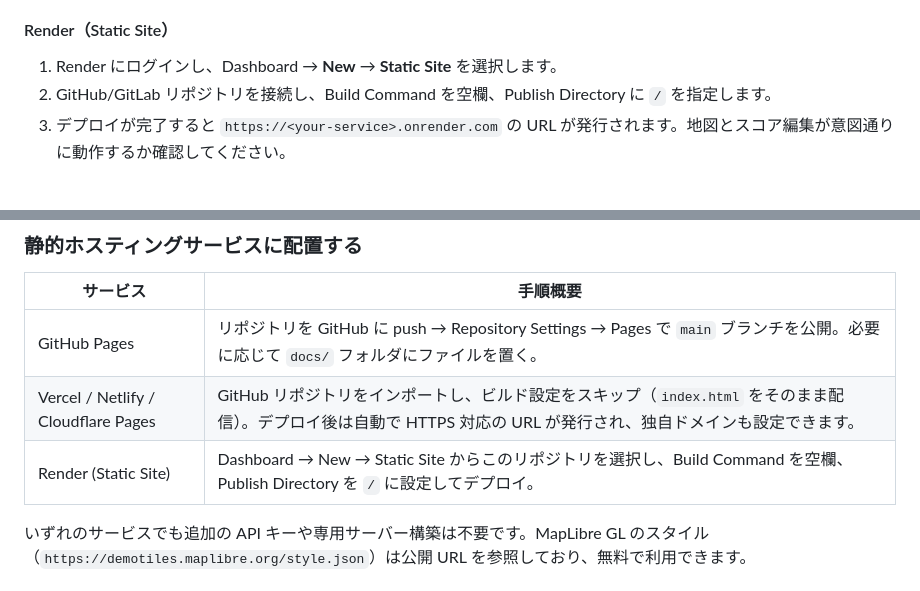
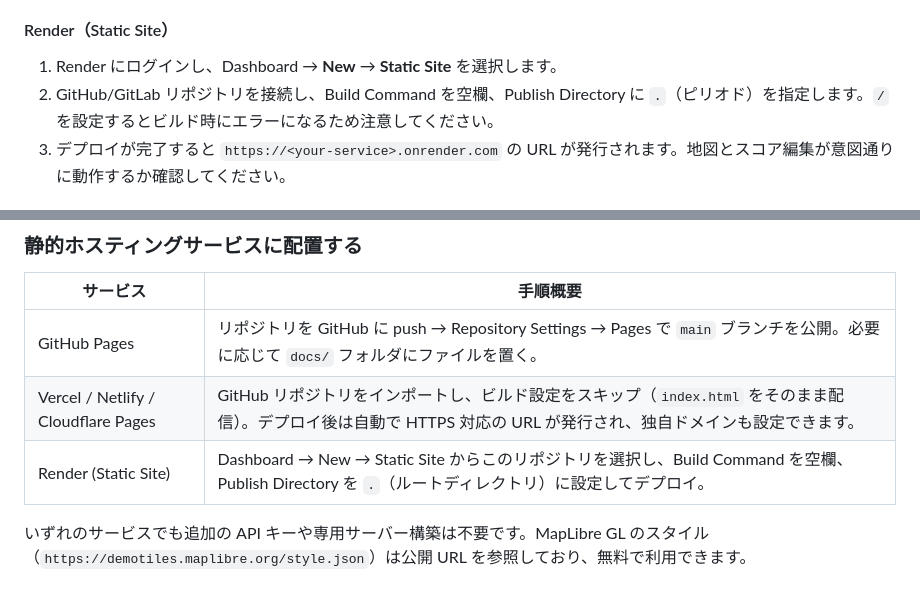
Before and after one commit to masa-5-22/citycount, a Markdown page: README.md, 2 parts joined by grey strips. GitHub-like rendering.

Commit message:
Fix Render static publish directory instructions

```diff
--- a/README.md
+++ b/README.md
@@ -84,7 +84,7 @@ xdg-open http://localhost:8000/index.html # Linux
 #### Render（Static Site）
 
 1. Render にログインし、Dashboard → **New** → **Static Site** を選択します。
-2. GitHub/GitLab リポジトリを接続し、Build Command を空欄、Publish Directory に `/` を指定します。
+2. GitHub/GitLab リポジトリを接続し、Build Command を空欄、Publish Directory に `.`（ピリオド）を指定します。`/` を設定するとビルド時にエラーになるため注意してください。
 3. デプロイが完了すると `https://<your-service>.onrender.com` の URL が発行されます。地図とスコア編集が意図通りに動作するか確認してください。
 
 ### 4. 運用時のポイント
@@ -116,7 +116,7 @@ xdg-open http://localhost:8000/index.html # Linux
 | --- | --- |
 | GitHub Pages | リポジトリを GitHub に push → Repository Settings → Pages で `main` ブランチを公開。必要に応じて `docs/` フォルダにファイルを置く。 |
 | Vercel / Netlify / Cloudflare Pages | GitHub リポジトリをインポートし、ビルド設定をスキップ（`index.html` をそのまま配信）。デプロイ後は自動で HTTPS 対応の URL が発行され、独自ドメインも設定できます。 |
-| Render (Static Site) | Dashboard → New → Static Site からこのリポジトリを選択し、Build Command を空欄、Publish Directory を `/` に設定してデプロイ。 |
+| Render (Static Site) | Dashboard → New → Static Site からこのリポジトリを選択し、Build Command を空欄、Publish Directory を `.`（ルートディレクトリ）に設定してデプロイ。 |
 
 いずれのサービスでも追加の API キーや専用サーバー構築は不要です。MapLibre GL のスタイル（`https://demotiles.maplibre.org/style.json`）は公開 URL を参照しており、無料で利用できます。
 
```
